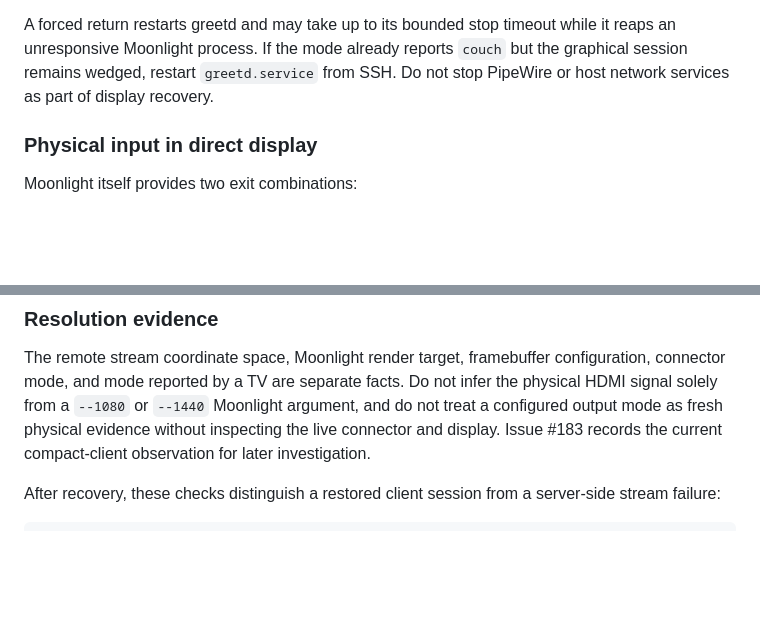
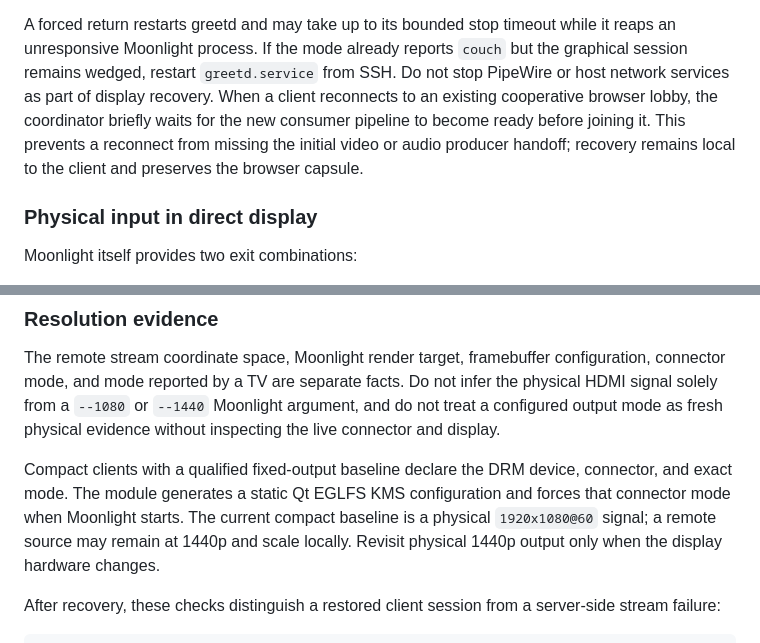
Before and after one commit to alcxyz/nix-config, a Markdown page: docs/nixbox-client.md, 2 parts joined by grey strips. GitHub-like rendering; blank space fills up the shorter version.

Commit message:
docs(nixbox): record fixed DRM recovery baseline

```diff
--- a/docs/nixbox-client.md
+++ b/docs/nixbox-client.md
@@ -145,6 +145,11 @@ A forced return restarts greetd and may take up to its bounded stop timeout
 while it reaps an unresponsive Moonlight process. If the mode already reports
 `couch` but the graphical session remains wedged, restart `greetd.service` from
 SSH. Do not stop PipeWire or host network services as part of display recovery.
+When a client reconnects to an existing cooperative browser lobby, the
+coordinator briefly waits for the new consumer pipeline to become ready before
+joining it. This prevents a reconnect from missing the initial video or audio
+producer handoff; recovery remains local to the client and preserves the
+browser capsule.
 
 ### Physical input in direct display
 
@@ -188,8 +193,14 @@ The remote stream coordinate space, Moonlight render target, framebuffer
 configuration, connector mode, and mode reported by a TV are separate facts.
 Do not infer the physical HDMI signal solely from a `--1080` or `--1440`
 Moonlight argument, and do not treat a configured output mode as fresh physical
-evidence without inspecting the live connector and display. Issue #183 records
-the current compact-client observation for later investigation.
+evidence without inspecting the live connector and display.
+
+Compact clients with a qualified fixed-output baseline declare the DRM device,
+connector, and exact mode. The module generates a static Qt EGLFS KMS
+configuration and forces that connector mode when Moonlight starts. The current
+compact baseline is a physical `1920x1080@60` signal; a remote source may remain
+at 1440p and scale locally. Revisit physical 1440p output only when the display
+hardware changes.
 
 After recovery, these checks distinguish a restored client session from a
 server-side stream failure:
```
